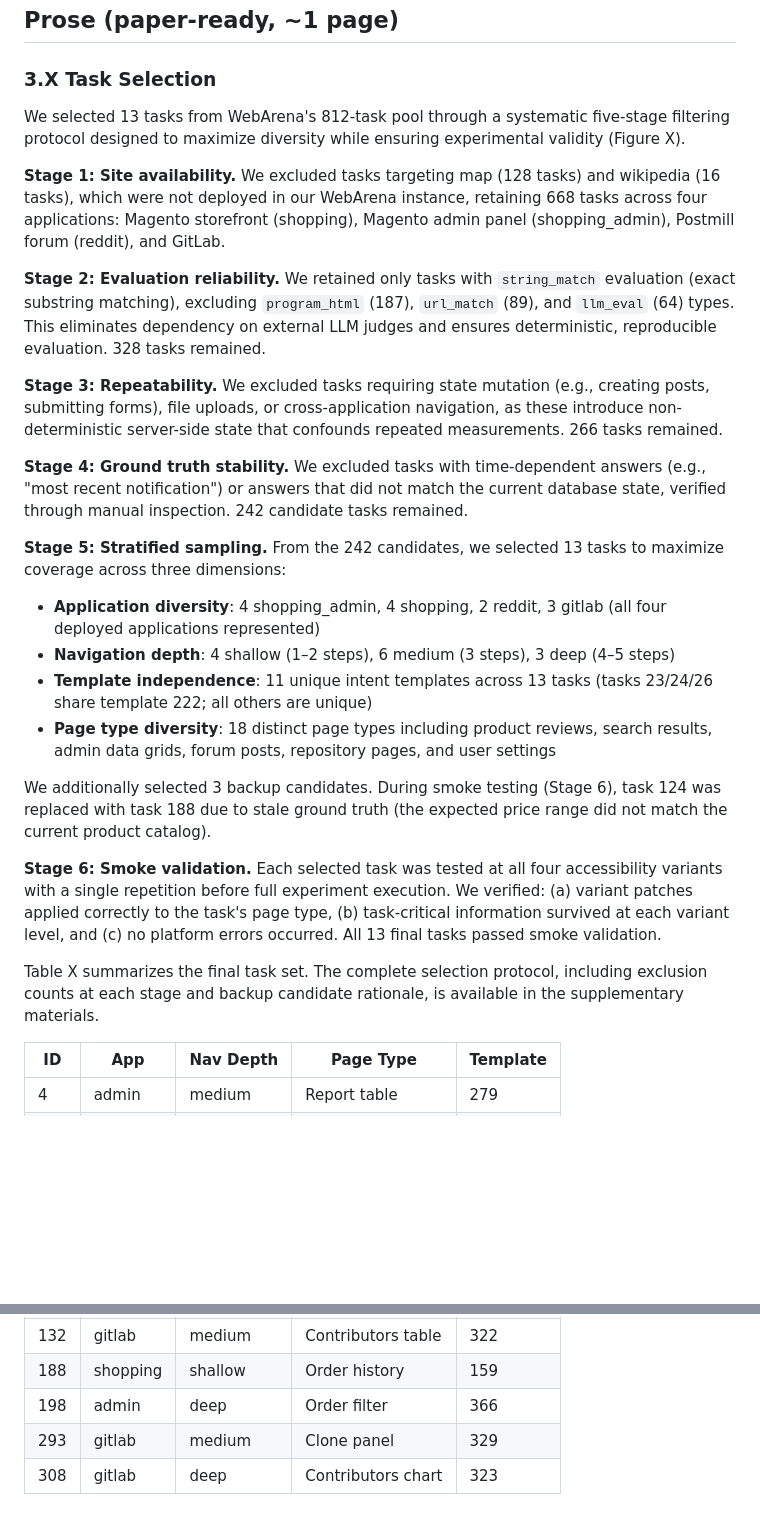
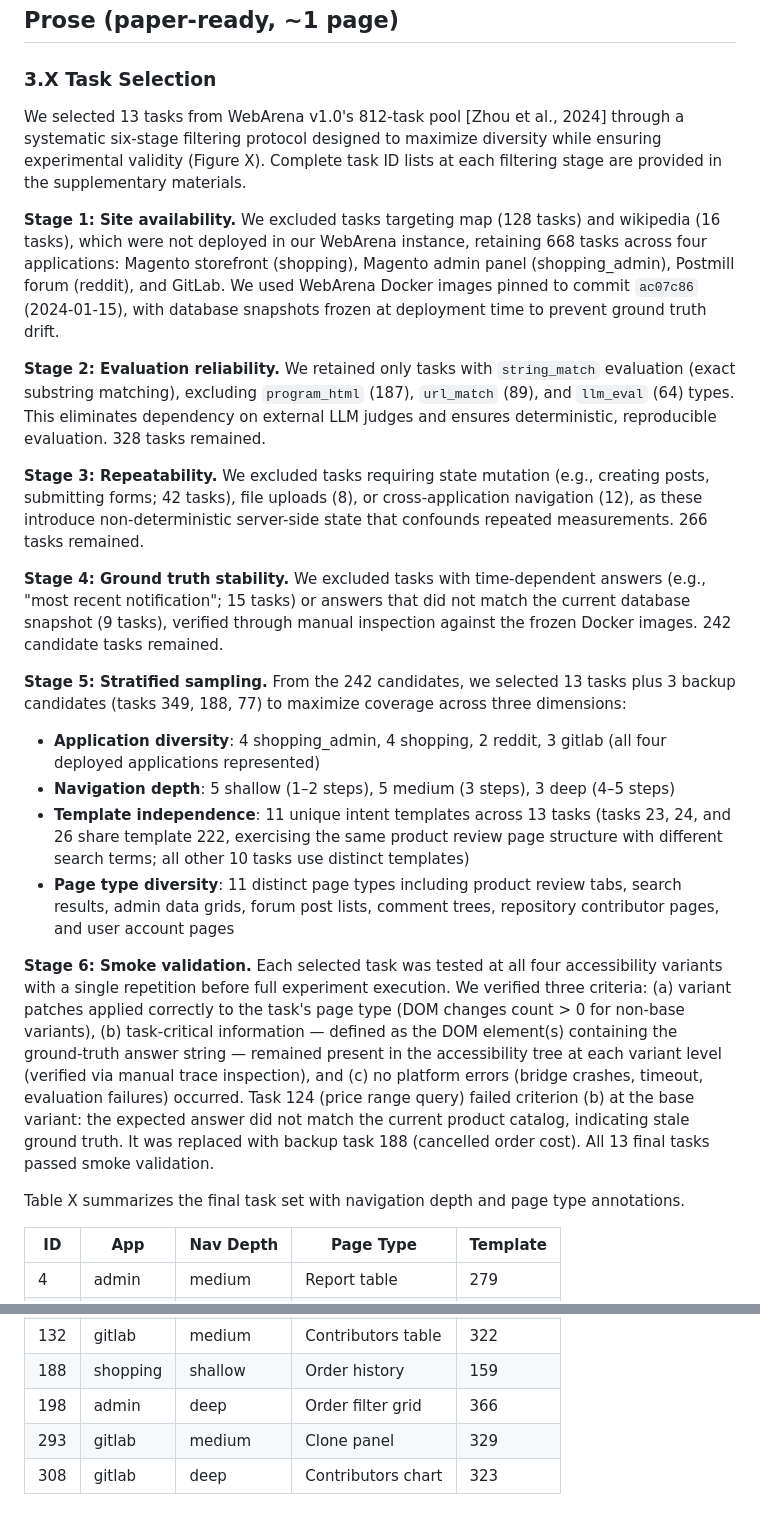
Before and after one commit to Alex-jjh/ai-agent-accessibility, a Markdown page: paper/sections/task-selection-protocol.md, 2 parts joined by grey strips. Drawn GitHub-style; blank space fills up the shorter version.

Commit message:
fix: Correct Task Selection Protocol per reviewer feedback
Fixed nav depth: 5/5/3 (was incorrectly 4/6/3)
Fixed page types: 11 distinct (was incorrectly 18)
Added WebArena version pin (commit ac07c86, 2024-01-15)
Added backup candidate IDs (349, 188, 77)
Added task-critical information operationalization
Added smoke validation criteria (a/b/c) with specific definitions
Clarified task 124→188 replacement flow

```diff
--- a/paper/sections/task-selection-protocol.md
+++ b/paper/sections/task-selection-protocol.md
@@ -27,14 +27,17 @@ graph TD
 
 ### 3.X Task Selection
 
-We selected 13 tasks from WebArena's 812-task pool through a systematic
-five-stage filtering protocol designed to maximize diversity while ensuring
-experimental validity (Figure X).
+We selected 13 tasks from WebArena v1.0's 812-task pool [Zhou et al., 2024]
+through a systematic six-stage filtering protocol designed to maximize
+diversity while ensuring experimental validity (Figure X). Complete task
+ID lists at each filtering stage are provided in the supplementary materials.
 
 **Stage 1: Site availability.** We excluded tasks targeting map (128 tasks)
 and wikipedia (16 tasks), which were not deployed in our WebArena instance,
 retaining 668 tasks across four applications: Magento storefront (shopping),
 Magento admin panel (shopping_admin), Postmill forum (reddit), and GitLab.
+We used WebArena Docker images pinned to commit `ac07c86` (2024-01-15),
+with database snapshots frozen at deployment time to prevent ground truth drift.
 
 **Stage 2: Evaluation reliability.** We retained only tasks with
 `string_match` evaluation (exact substring matching), excluding
@@ -43,42 +46,46 @@ This eliminates dependency on external LLM judges and ensures deterministic,
 reproducible evaluation. 328 tasks remained.
 
 **Stage 3: Repeatability.** We excluded tasks requiring state mutation
-(e.g., creating posts, submitting forms), file uploads, or cross-application
-navigation, as these introduce non-deterministic server-side state that
-confounds repeated measurements. 266 tasks remained.
+(e.g., creating posts, submitting forms; 42 tasks), file uploads (8),
+or cross-application navigation (12), as these introduce non-deterministic
+server-side state that confounds repeated measurements. 266 tasks remained.
 
 **Stage 4: Ground truth stability.** We excluded tasks with time-dependent
-answers (e.g., "most recent notification") or answers that did not match
-the current database state, verified through manual inspection. 242
-candidate tasks remained.
+answers (e.g., "most recent notification"; 15 tasks) or answers that did
+not match the current database snapshot (9 tasks), verified through manual
+inspection against the frozen Docker images. 242 candidate tasks remained.
 
 **Stage 5: Stratified sampling.** From the 242 candidates, we selected
-13 tasks to maximize coverage across three dimensions:
+13 tasks plus 3 backup candidates (tasks 349, 188, 77) to maximize
+coverage across three dimensions:
 
 - **Application diversity**: 4 shopping_admin, 4 shopping, 2 reddit,
   3 gitlab (all four deployed applications represented)
-- **Navigation depth**: 4 shallow (1–2 steps), 6 medium (3 steps),
+- **Navigation depth**: 5 shallow (1–2 steps), 5 medium (3 steps),
   3 deep (4–5 steps)
 - **Template independence**: 11 unique intent templates across 13 tasks
-  (tasks 23/24/26 share template 222; all others are unique)
-- **Page type diversity**: 18 distinct page types including product reviews,
-  search results, admin data grids, forum posts, repository pages,
-  and user settings
-
-We additionally selected 3 backup candidates. During smoke testing
-(Stage 6), task 124 was replaced with task 188 due to stale ground truth
-(the expected price range did not match the current product catalog).
+  (tasks 23, 24, and 26 share template 222, exercising the same product
+  review page structure with different search terms; all other 10 tasks
+  use distinct templates)
+- **Page type diversity**: 11 distinct page types including product review
+  tabs, search results, admin data grids, forum post lists, comment trees,
+  repository contributor pages, and user account pages
 
 **Stage 6: Smoke validation.** Each selected task was tested at all four
 accessibility variants with a single repetition before full experiment
-execution. We verified: (a) variant patches applied correctly to the
-task's page type, (b) task-critical information survived at each variant
-level, and (c) no platform errors occurred. All 13 final tasks passed
-smoke validation.
+execution. We verified three criteria: (a) variant patches applied correctly
+to the task's page type (DOM changes count > 0 for non-base variants),
+(b) task-critical information — defined as the DOM element(s) containing
+the ground-truth answer string — remained present in the accessibility tree
+at each variant level (verified via manual trace inspection), and
+(c) no platform errors (bridge crashes, timeout, evaluation failures)
+occurred. Task 124 (price range query) failed criterion (b) at the base
+variant: the expected answer did not match the current product catalog,
+indicating stale ground truth. It was replaced with backup task 188
+(cancelled order cost). All 13 final tasks passed smoke validation.
 
-Table X summarizes the final task set. The complete selection protocol,
-including exclusion counts at each stage and backup candidate rationale,
-is available in the supplementary materials.
+Table X summarizes the final task set with navigation depth and page type
+annotations.
 
 | ID | App | Nav Depth | Page Type | Template |
 |----|-----|-----------|-----------|----------|
@@ -92,6 +99,6 @@ is available in the supplementary materials.
 | 94 | admin | deep | Invoice detail | 274 |
 | 132 | gitlab | medium | Contributors table | 322 |
 | 188 | shopping | shallow | Order history | 159 |
-| 198 | admin | deep | Order filter | 366 |
+| 198 | admin | deep | Order filter grid | 366 |
 | 293 | gitlab | medium | Clone panel | 329 |
 | 308 | gitlab | deep | Contributors chart | 323 |
```
Also changed, not shown: other parts of paper/sections/task-selection-protocol.md (+5 -5 lines).
